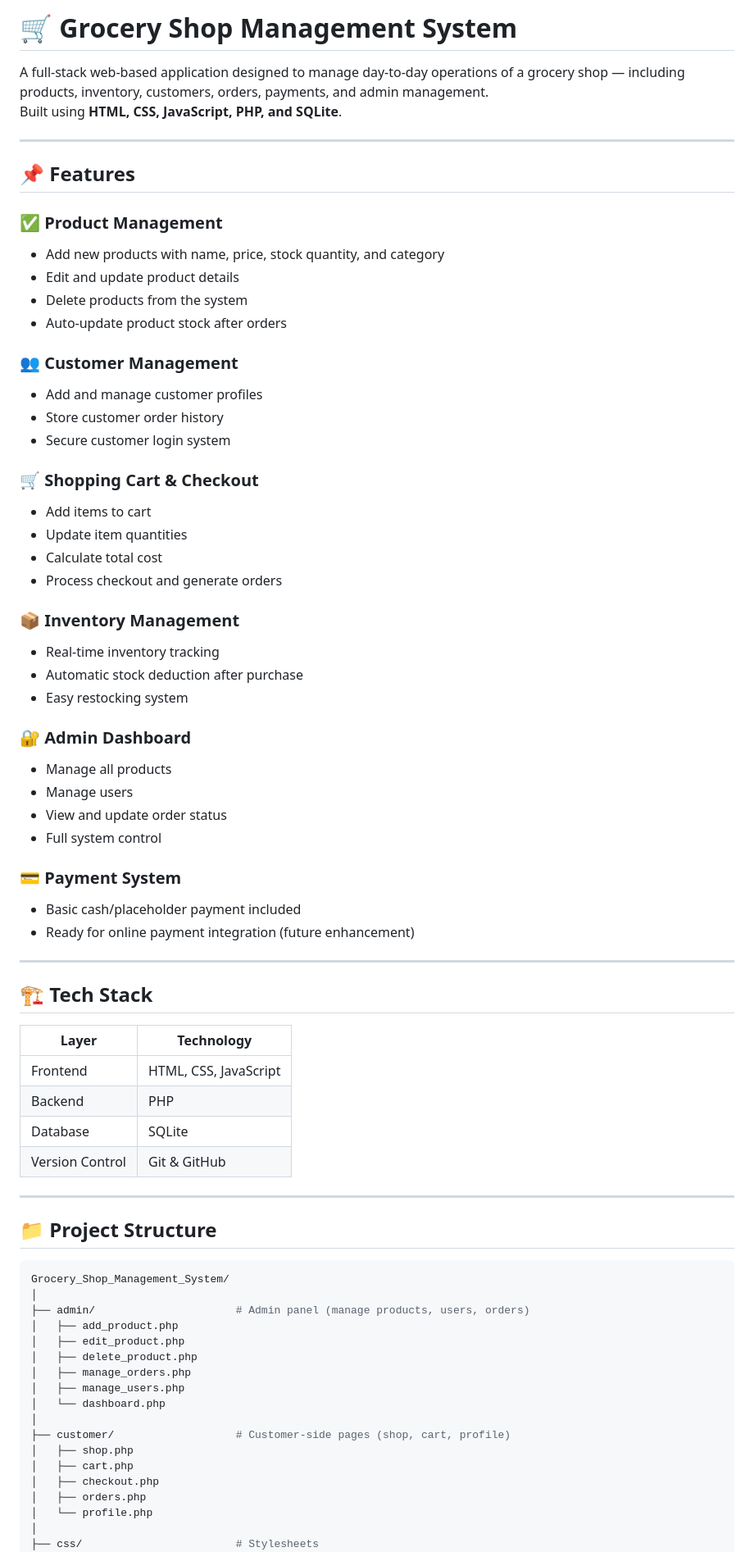
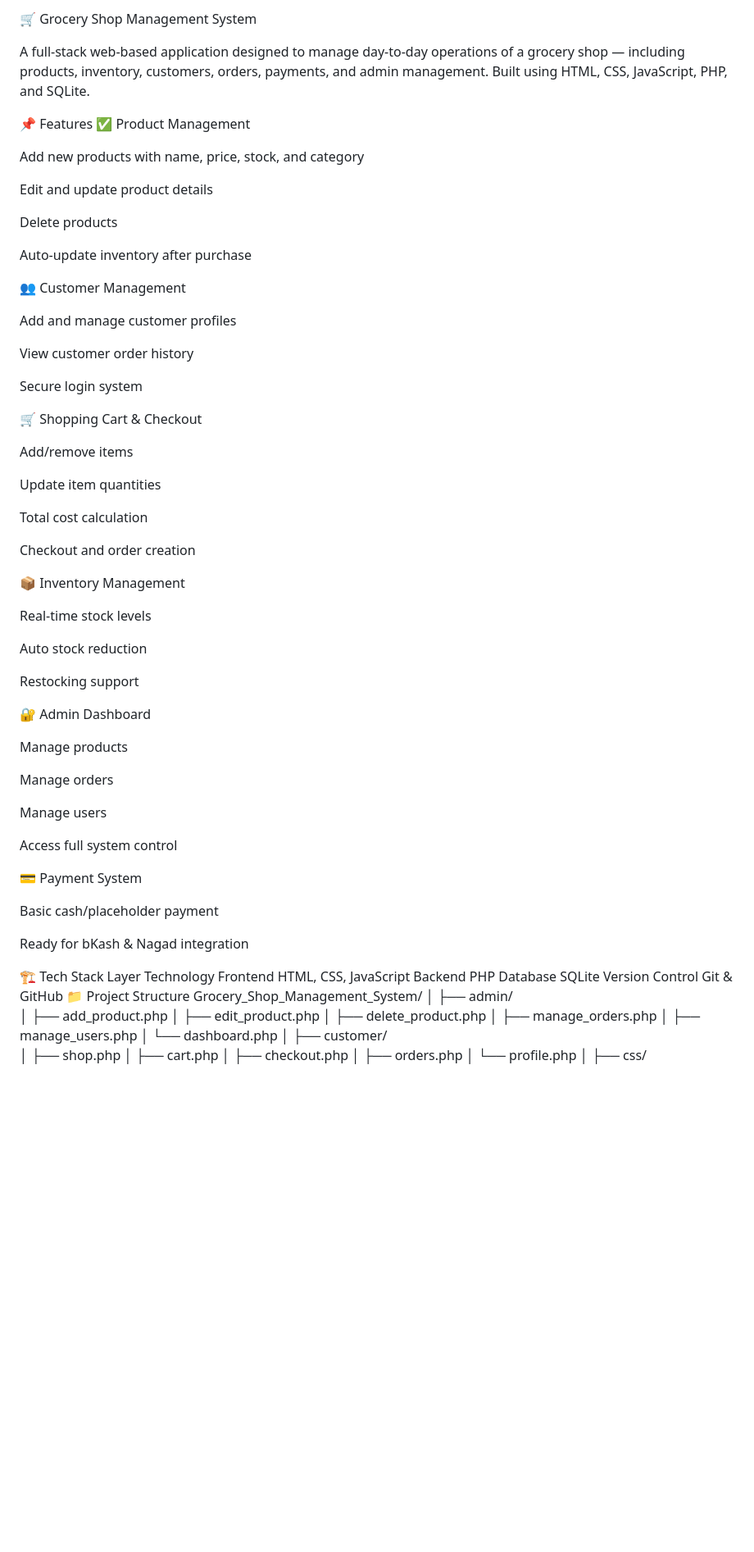
Before and after one commit to Barrun-Kabir-Rifat/Grocery_Shop_Management_System, a Markdown page: README.md, the part around the change printed below. Shown: that part at 82% size. Drawn GitHub-style; blank space fills up the shorter version.

````diff
--- a/README.md
+++ b/README.md
@@ -1,63 +1,71 @@
-# 🛒 Grocery Shop Management System
+🛒 Grocery Shop Management System
 
 A full-stack web-based application designed to manage day-to-day operations of a grocery shop — including products, inventory, customers, orders, payments, and admin management.
-Built using **HTML, CSS, JavaScript, PHP, and SQLite**.
+Built using HTML, CSS, JavaScript, PHP, and SQLite.
 
----
+📌 Features
+✅ Product Management
 
-## 📌 Features
+Add new products with name, price, stock, and category
 
-### ✅ Product Management
-- Add new products with name, price, stock quantity, and category
-- Edit and update product details
-- Delete products from the system
-- Auto-update product stock after orders
+Edit and update product details
 
-### 👥 Customer Management
-- Add and manage customer profiles
-- Store customer order history
-- Secure customer login system
+Delete products
 
-### 🛒 Shopping Cart & Checkout
-- Add items to cart
-- Update item quantities
-- Calculate total cost
-- Process checkout and generate orders
+Auto-update inventory after purchase
 
-### 📦 Inventory Management
-- Real-time inventory tracking
-- Automatic stock deduction after purchase
-- Easy restocking system
+👥 Customer Management
 
-### 🔐 Admin Dashboard
-- Manage all products
-- Manage users
-- View and update order status
-- Full system control
+Add and manage customer profiles
 
-### 💳 Payment System
-- Basic cash/placeholder payment included
-- Ready for online payment integration (future enhancement)
+View customer order history
 
----
+Secure login system
 
-## 🏗️ Tech Stack
+🛒 Shopping Cart & Checkout
 
-| Layer | Technology |
-|-------|------------|
-| Frontend | HTML, CSS, JavaScript |
-| Backend | PHP |
-| Database | SQLite |
-| Version Control | Git & GitHub |
+Add/remove items
 
----
+Update item quantities
 
-## 📁 Project Structure
+Total cost calculation
 
-```bash
+Checkout and order creation
+
+📦 Inventory Management
+
+Real-time stock levels
+
+Auto stock reduction
+
+Restocking support
+
+🔐 Admin Dashboard
+
+Manage products
+
+Manage orders
+
+Manage users
+
+Access full system control
+
+💳 Payment System
+
+Basic cash/placeholder payment
+
+Ready for bKash & Nagad integration
+
+🏗️ Tech Stack
+Layer	Technology
+Frontend	HTML, CSS, JavaScript
+Backend	PHP
+Database	SQLite
+Version Control	Git & GitHub
+📁 Project Structure
 Grocery_Shop_Management_System/
 │
-├── admin/                      # Admin panel (manage products, users, orders)
+├── admin/
 │   ├── add_product.php
 │   ├── edit_product.php
 │   ├── delete_product.php
@@ -65,14 +73,14 @@ Grocery_Shop_Management_System/
 │   ├── manage_users.php
 │   └── dashboard.php
 │
-├── customer/                   # Customer-side pages (shop, cart, profile)
+├── customer/
 │   ├── shop.php
 │   ├── cart.php
 │   ├── checkout.php
 │   ├── orders.php
 │   └── profile.php
 │
-├── css/                        # Stylesheets
+├── css/
 │   ├── style.css
 │   └── admin.css
 │
````
Also changed, not shown: other parts of README.md (+71 -39 lines).
